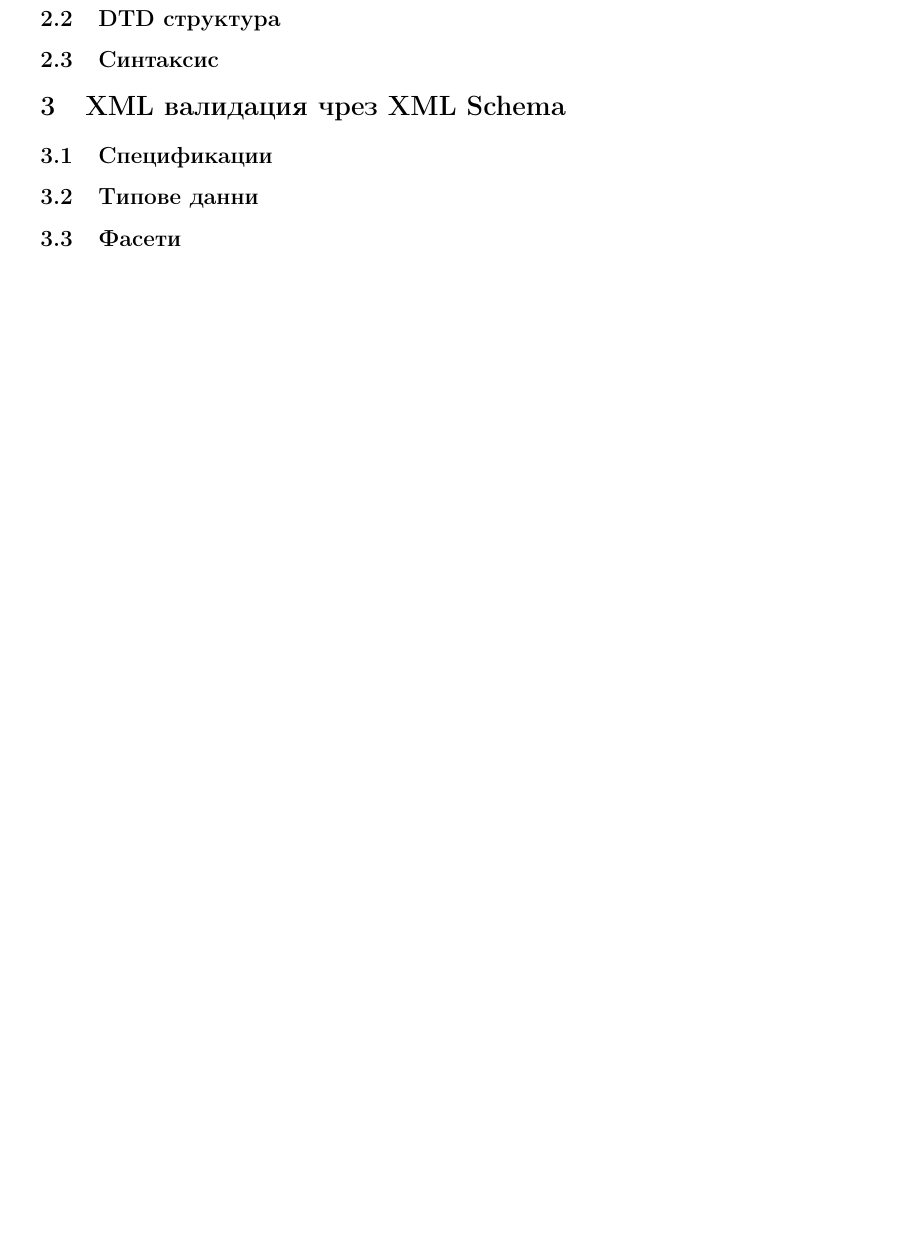
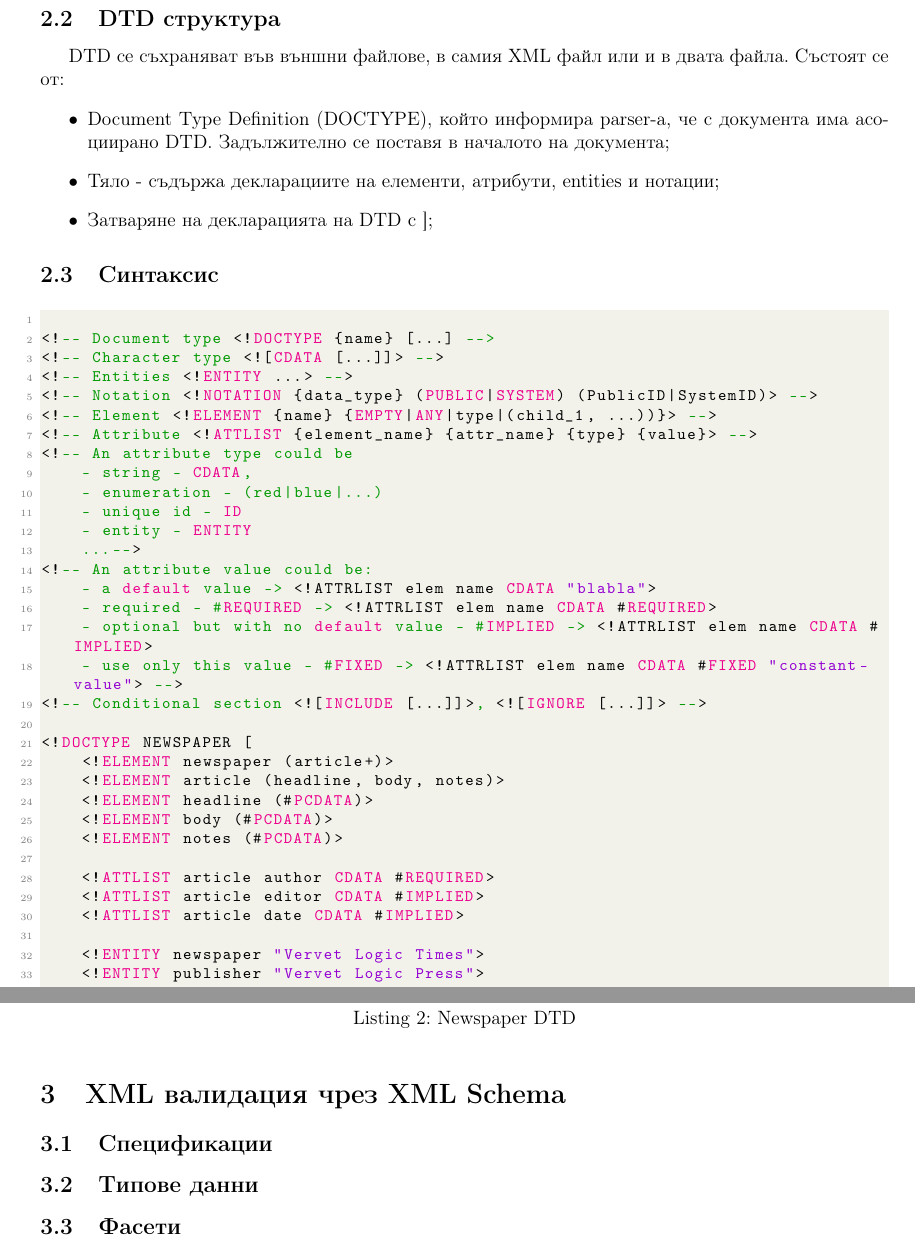
Before and after one commit to kosyonikolov/FinalStupidty2021, a LaTeX document (22/xml.tex): part of page 4 of 4 before the commit and two parts of pages 4 and 5 of 5 after it, the two joined at a grey line, cut so that both start at the same text, the shorter picture padded with empty space. Compiled offline with pdfLaTeX.

Commit message:
Add document type defintion

```diff
--- a/22/xml.tex
+++ b/22/xml.tex
@@ -149,4 +159,51 @@ URL не е нужно да е реален, т.е. можем да си изп
+DTD се съхраняват във външни файлове, в самия XML файл или и в двата файла. Състоят се от:
+\begin{itemize}
+    \item Document Type Definition (DOCTYPE), който информира parser-а, че с документа има асоциирано DTD. Задължително се поставя в началото на документа;
+    \item Тяло - съдържа декларациите на елементи, атрибути, entities и нотации;
+    \item Затваряне на декларацията на DTD с ];
+\end{itemize}
+
 \subsection{Синтаксис}
+
+\begin{lstlisting}[language=XML, caption=Newspaper DTD]
+
+<!-- Document type <!DOCTYPE {name} [...] -->
+<!-- Character type <![CDATA [...]]> -->
+<!-- Entities <!ENTITY ...> -->
+<!-- Notation <!NOTATION {data_type} (PUBLIC|SYSTEM) (PublicID|SystemID)> -->
+<!-- Element <!ELEMENT {name} {EMPTY|ANY|type|(child_1, ...))}> -->
+<!-- Attribute <!ATTLIST {element_name} {attr_name} {type} {value}> -->
+<!-- An attribute type could be
+    - string - CDATA,
+    - enumeration - (red|blue|...)
+    - unique id - ID
+    - entity - ENTITY
+    ...-->
+<!-- An attribute value could be:
+    - a default value -> <!ATTRLIST elem name CDATA "blabla">
+    - required - #REQUIRED -> <!ATTRLIST elem name CDATA #REQUIRED>
+    - optional but with no default value - #IMPLIED -> <!ATTRLIST elem name CDATA #IMPLIED>
+    - use only this value - #FIXED -> <!ATTRLIST elem name CDATA #FIXED "constant-value"> -->
+<!-- Conditional section <![INCLUDE [...]]>, <![IGNORE [...]]> -->
+
+<!DOCTYPE NEWSPAPER [
+    <!ELEMENT newspaper (article+)>
+    <!ELEMENT article (headline, body, notes)>
+    <!ELEMENT headline (#PCDATA)>
+    <!ELEMENT body (#PCDATA)>
+    <!ELEMENT notes (#PCDATA)>
+
+    <!ATTLIST article author CDATA #REQUIRED>
+    <!ATTLIST article editor CDATA #IMPLIED>
+    <!ATTLIST article date CDATA #IMPLIED>
+
+    <!ENTITY newspaper "Vervet Logic Times">
+    <!ENTITY publisher "Vervet Logic Press">
+    <!ENTITY copyright "Copyright 1998 Vervet Logic Press">
+
+    <!NOTATION jpg PUBLIC "JPG 1.0">
+]>
+\end{lstlisting}
 
 \section{XML валидация чрез XML Schema}
 
```
Also changed, not shown: 22/xml.tex (10 more changed lines).
